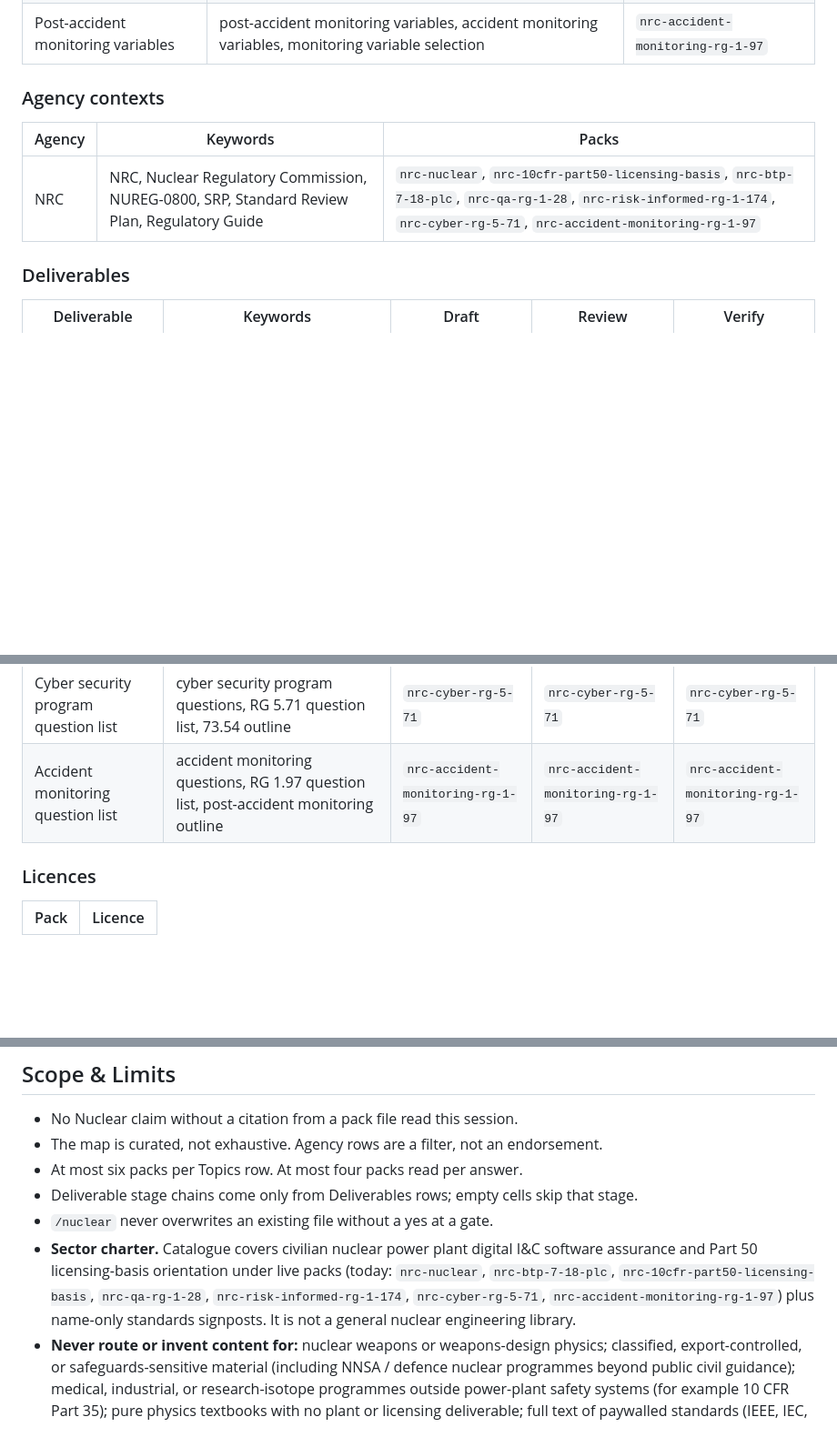
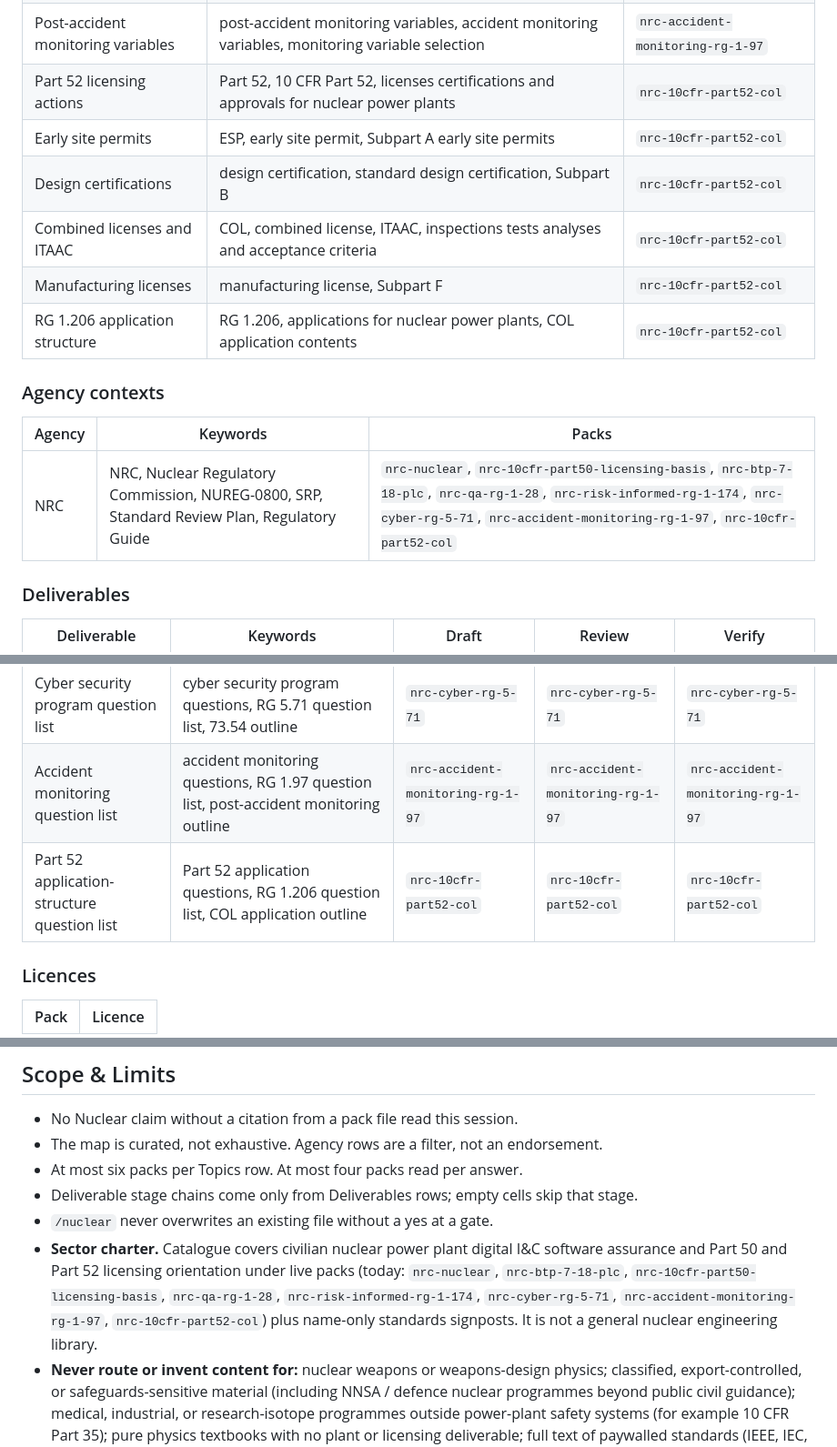
Before and after one commit to jgsystemsconsulting/jgs-nuclear-knowledge-packs, a Markdown page: packs/nuclear/SKILL.md, 3 parts joined by grey strips. Shown at 91% size. Rendered like a GitHub page; blank space fills up the shorter version.

Commit message:
feat(nuclear): route Part 52/ESP/DC/COL/ML/RG 1.206 to nrc-10cfr-part52-col (B-02)

```diff
--- a/packs/nuclear/SKILL.md
+++ b/packs/nuclear/SKILL.md
@@ -113,11 +113,17 @@ Output goes in the reply unless the user names a file. A deliverable with no mat
 | Accident monitoring | accident monitoring, accident monitoring instrumentation, post-accident monitoring | `nrc-accident-monitoring-rg-1-97` |
 | RG 1.97 | RG 1.97, Regulatory Guide 1.97, criteria for accident monitoring instrumentation | `nrc-accident-monitoring-rg-1-97` |
 | Post-accident monitoring variables | post-accident monitoring variables, accident monitoring variables, monitoring variable selection | `nrc-accident-monitoring-rg-1-97` |
+| Part 52 licensing actions | Part 52, 10 CFR Part 52, licenses certifications and approvals for nuclear power plants | `nrc-10cfr-part52-col` |
+| Early site permits | ESP, early site permit, Subpart A early site permits | `nrc-10cfr-part52-col` |
+| Design certifications | design certification, standard design certification, Subpart B | `nrc-10cfr-part52-col` |
+| Combined licenses and ITAAC | COL, combined license, ITAAC, inspections tests analyses and acceptance criteria | `nrc-10cfr-part52-col` |
+| Manufacturing licenses | manufacturing license, Subpart F | `nrc-10cfr-part52-col` |
+| RG 1.206 application structure | RG 1.206, applications for nuclear power plants, COL application contents | `nrc-10cfr-part52-col` |
 
 ### Agency contexts
 | Agency | Keywords | Packs |
 |---|---|---|
-| NRC | NRC, Nuclear Regulatory Commission, NUREG-0800, SRP, Standard Review Plan, Regulatory Guide | `nrc-nuclear`, `nrc-10cfr-part50-licensing-basis`, `nrc-btp-7-18-plc`, `nrc-qa-rg-1-28`, `nrc-risk-informed-rg-1-174`, `nrc-cyber-rg-5-71`, `nrc-accident-monitoring-rg-1-97` |
+| NRC | NRC, Nuclear Regulatory Commission, NUREG-0800, SRP, Standard Review Plan, Regulatory Guide | `nrc-nuclear`, `nrc-10cfr-part50-licensing-basis`, `nrc-btp-7-18-plc`, `nrc-qa-rg-1-28`, `nrc-risk-informed-rg-1-174`, `nrc-cyber-rg-5-71`, `nrc-accident-monitoring-rg-1-97`, `nrc-10cfr-part52-col` |
 
 ### Deliverables
 | Deliverable | Keywords | Draft | Review | Verify |
@@ -132,6 +138,7 @@ Output goes in the reply unless the user names a file. A deliverable with no mat
 | Risk-informed change question list | risk-informed change questions, RG 1.174 question list, ΔCDF ΔLERF outline | `nrc-risk-informed-rg-1-174` | `nrc-risk-informed-rg-1-174` | `nrc-risk-informed-rg-1-174` |
 | Cyber security program question list | cyber security program questions, RG 5.71 question list, 73.54 outline | `nrc-cyber-rg-5-71` | `nrc-cyber-rg-5-71` | `nrc-cyber-rg-5-71` |
 | Accident monitoring question list | accident monitoring questions, RG 1.97 question list, post-accident monitoring outline | `nrc-accident-monitoring-rg-1-97` | `nrc-accident-monitoring-rg-1-97` | `nrc-accident-monitoring-rg-1-97` |
+| Part 52 application-structure question list | Part 52 application questions, RG 1.206 question list, COL application outline | `nrc-10cfr-part52-col` | `nrc-10cfr-part52-col` | `nrc-10cfr-part52-col` |
 
 ### Licences
 | Pack | Licence |
@@ -166,8 +173,8 @@ noted and skipped; if none remain, fall back to route-only.
 - Deliverable stage chains come only from Deliverables rows; empty cells skip that stage.
 - `/nuclear` never overwrites an existing file without a yes at a gate.
 - **Sector charter.** Catalogue covers civilian nuclear power plant digital I&C
-  software assurance and Part 50 licensing-basis orientation under live packs
-  (today: `nrc-nuclear`, `nrc-btp-7-18-plc`, `nrc-10cfr-part50-licensing-basis`, `nrc-qa-rg-1-28`, `nrc-risk-informed-rg-1-174`, `nrc-cyber-rg-5-71`, `nrc-accident-monitoring-rg-1-97`) plus name-only
+  software assurance and Part 50 and Part 52 licensing orientation under live packs
+  (today: `nrc-nuclear`, `nrc-btp-7-18-plc`, `nrc-10cfr-part50-licensing-basis`, `nrc-qa-rg-1-28`, `nrc-risk-informed-rg-1-174`, `nrc-cyber-rg-5-71`, `nrc-accident-monitoring-rg-1-97`, `nrc-10cfr-part52-col`) plus name-only
   standards signposts. It is not a general nuclear engineering library.
 - **Never route or invent content for:** nuclear weapons or weapons-design
   physics; classified, export-controlled, or safeguards-sensitive material
```
